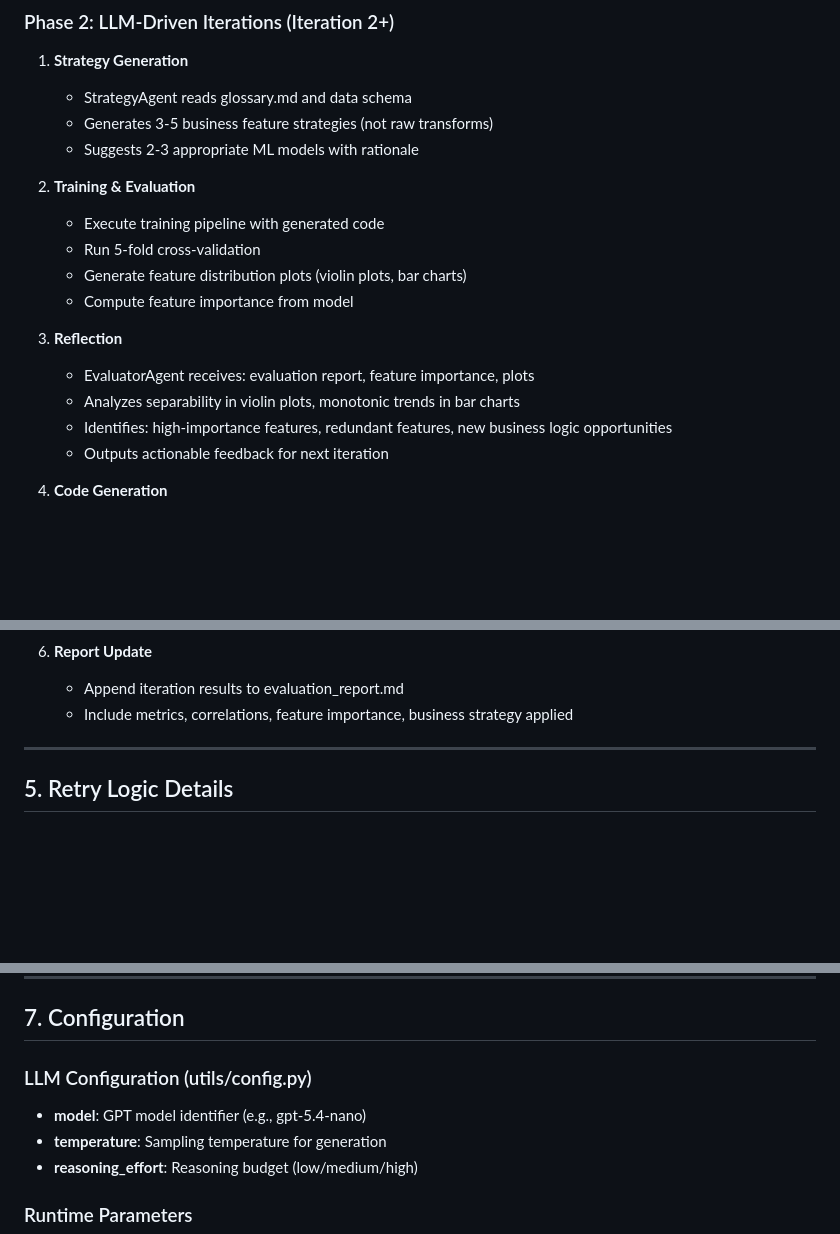
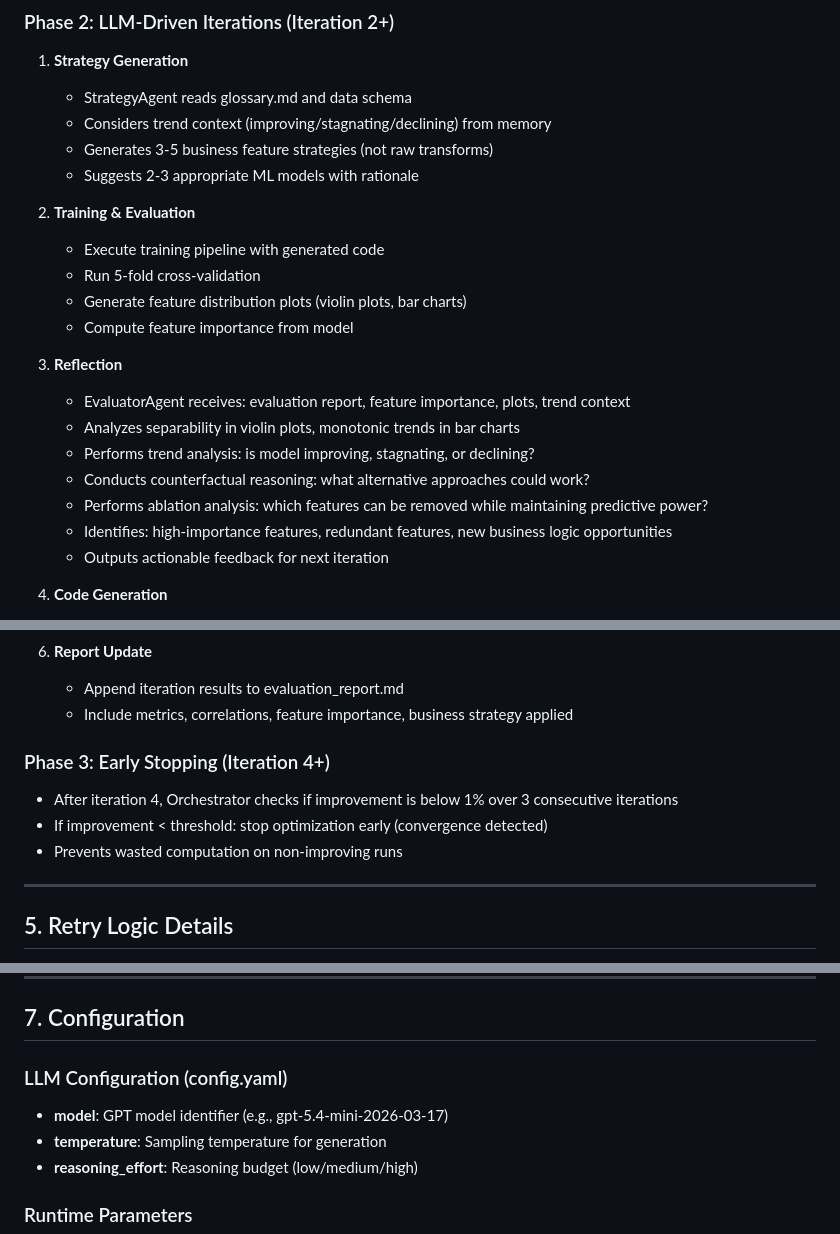
Before and after one commit to FrancescoI/autoLLml, a Markdown page: agent.md, 3 parts joined by grey strips. Drawn GitHub-style; blank space fills up the shorter version.

```diff
--- a/agent.md
+++ b/agent.md
@@ -66,6 +66,7 @@ The optimization runs for a configurable number of iterations (default: 5).
 
 1. **Strategy Generation**
    - StrategyAgent reads glossary.md and data schema
+   - Considers trend context (improving/stagnating/declining) from memory
    - Generates 3-5 business feature strategies (not raw transforms)
    - Suggests 2-3 appropriate ML models with rationale
 
@@ -76,8 +77,11 @@ The optimization runs for a configurable number of iterations (default: 5).
    - Compute feature importance from model
 
 3. **Reflection**
-   - EvaluatorAgent receives: evaluation report, feature importance, plots
+   - EvaluatorAgent receives: evaluation report, feature importance, plots, trend context
    - Analyzes separability in violin plots, monotonic trends in bar charts
+   - Performs trend analysis: is model improving, stagnating, or declining?
+   - Conducts counterfactual reasoning: what alternative approaches could work?
+   - Performs ablation analysis: which features can be removed while maintaining predictive power?
    - Identifies: high-importance features, redundant features, new business logic opportunities
    - Outputs actionable feedback for next iteration
 
@@ -92,6 +96,12 @@ The optimization runs for a configurable number of iterations (default: 5).
 6. **Report Update**
    - Append iteration results to evaluation_report.md
    - Include metrics, correlations, feature importance, business strategy applied
+
+### Phase 3: Early Stopping (Iteration 4+)
+
+- After iteration 4, Orchestrator checks if improvement is below 1% over 3 consecutive iterations
+- If improvement < threshold: stop optimization early (convergence detected)
+- Prevents wasted computation on non-improving runs
 
 ---
 
@@ -161,9 +171,9 @@ for attempt in range(1, MAX_ERROR_RETRIES + 1):
 
 ## 7. Configuration
 
-### LLM Configuration (utils/config.py)
+### LLM Configuration (config.yaml)
 
-- **model**: GPT model identifier (e.g., gpt-5.4-nano)
+- **model**: GPT model identifier (e.g., gpt-5.4-mini-2026-03-17)
 - **temperature**: Sampling temperature for generation
 - **reasoning_effort**: Reasoning budget (low/medium/high)
 
```
Also changed, not shown: README.md (+0 -6 lines).
